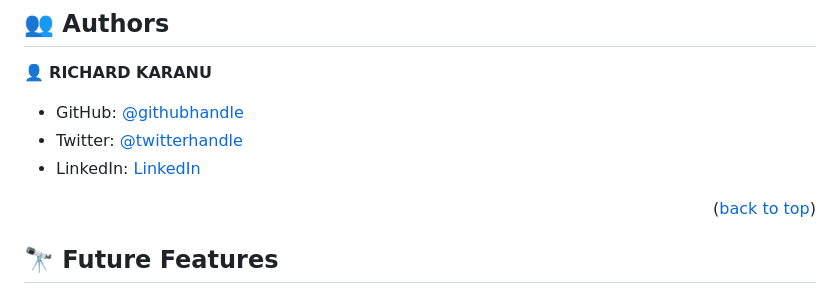
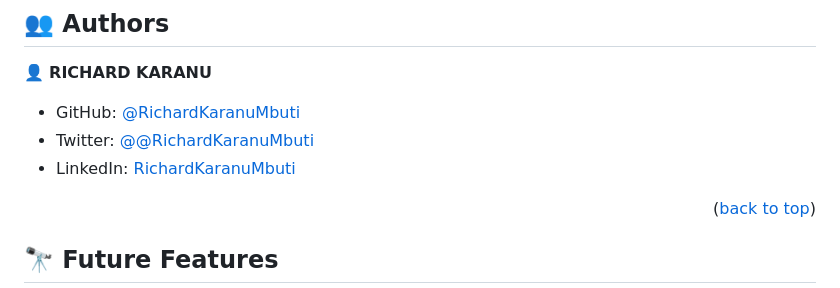
Before and after one commit to RichardKaranuMbuti/Revised-Mobile-first-portfolio, a Markdown page: README.md, the part around the change. Rendered like a GitHub page.

Commit message:
update readme file
updated the social medial links

```diff
--- a/README.md
+++ b/README.md
@@ -211,9 +211,9 @@ Example:
 
 👤 **RICHARD KARANU**
 
-- GitHub: [@githubhandle](https://github.com/githubhandle)
-- Twitter: [@twitterhandle](https://twitter.com/twitterhandle)
-- LinkedIn: [LinkedIn](https://linkedin.com/in/linkedinhandle)
+- GitHub: [@RichardKaranuMbuti](https://github.com/githubhandle)
+- Twitter: [@@RichardKaranuMbuti](https://twitter.com/twitterhandle)
+- LinkedIn: [RichardKaranuMbuti](https://linkedin.com/in/linkedinhandle)
 
 
 
```
